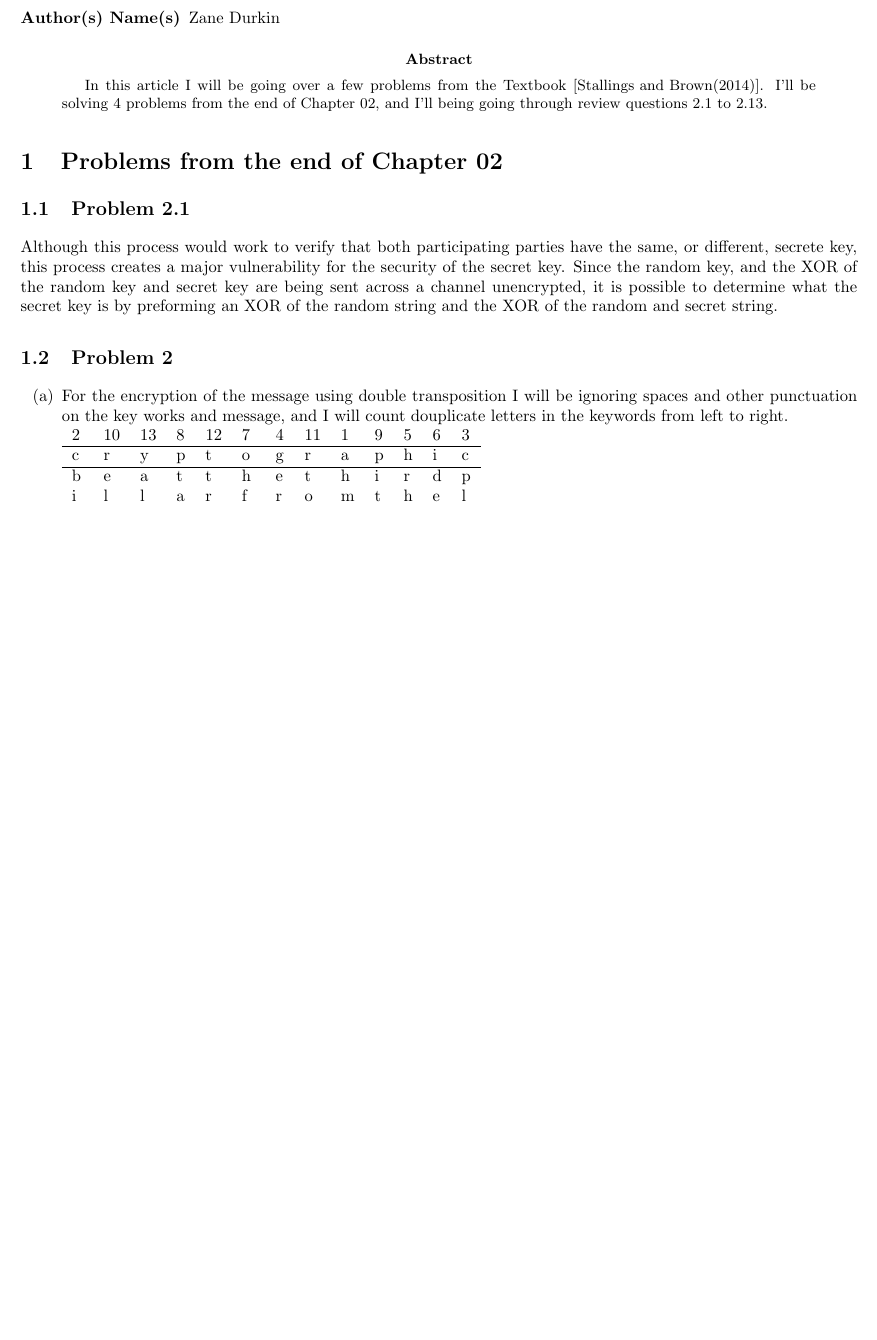
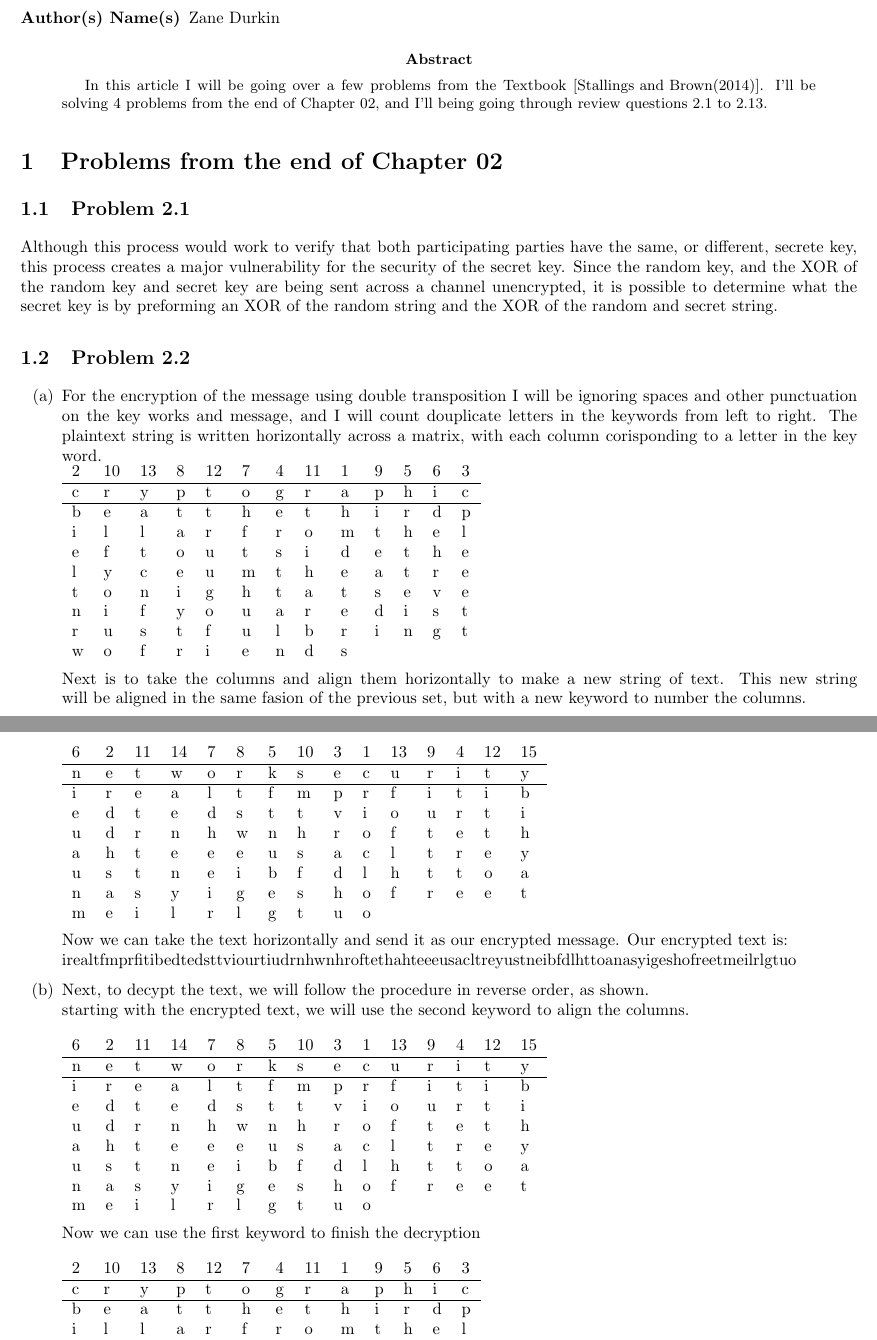
Before and after one commit to durkinza/csClasses, a LaTeX problem sheet (CS 336/Hw3/2018-FA-CS-336-HA-03-ZaneD.tex): part of page 1 of 5 before the commit and two parts of pages 1 and 2 of 6 after it, the two joined at a grey line, cut so that both start at the same text, the shorter picture padded with empty space. Compiled offline with pdfLaTeX; a missing bibliography style is replaced by a similar one.

Commit message:
finishing hw3

```diff
--- a/CS 336/Hw3/2018-FA-CS-336-HA-03-ZaneD.tex
+++ b/CS 336/Hw3/2018-FA-CS-336-HA-03-ZaneD.tex
@@ -35,9 +35,9 @@ In this article I will be going over a few problems from the Textbook \cite{stal
 \subsection{Problem  2.1}
 Although this process would work to verify that both participating parties have the same, or different, secrete key, this process creates a major vulnerability for the security of the secret key. Since the random key, and the XOR of the random key and secret key are being sent across a channel unencrypted, it is possible to determine what the secret key is by preforming an XOR of the random string and the XOR of the random and secret string.
 
-\subsection{Problem  2}
+\subsection{Problem  2.2}
 \begin{enumerate}[label=(\alph*)]
-\item For the encryption of the message using double transposition I will be ignoring spaces and other punctuation on the key works and message, and I will count douplicate letters in the keywords from left to right.
+\item For the encryption of the message using double transposition I will be ignoring spaces and other punctuation on the key works and message, and I will count douplicate letters in the keywords from left to right. The plaintext string is written horizontally across a matrix, with each column corisponding to a letter in the key word.
 \newline
 \begin{tabular}{ l l l l l l l l l l l l l }
 2 & 10 & 13 & 8 & 12 & 7 & 4 & 11 & 1 & 9 & 5 & 6 & 3\\
@@ -53,3 +53,58 @@ n & i & f & y & o & u & a & r & e & d & i & s & t\\
 r & u & s & t & f & u & l & b & r & i & n & g & t\\
 w & o & f & r & i & e & n & d & s\\
 \end{tabular}
+\newline
+\newline
+ Next is to take the columns and align them horizontally to make a new string of text. This new string will be aligned in the same fasion of the previous set, but with a new keyword to number the columns.
+\newline
+\newline
+\begin{tabular}{ l l l l l l l l l l l l l l l}
+6 & 2 & 11 & 14 & 7 & 8 & 5 & 10 & 3 & 	1 & 13 & 9 & 4 & 12 & 15\\
+\hline
+n & e & t & w & o & r & k & s & e & c & u & r & i & t & y\\
+\hline
+i & r & e & a & l & t & f & m & p & r & f & i & t & i & b\\
+e & d & t & e & d & s & t & t & v & i & o & u & r & t & i\\
+u & d & r & n & h & w & n & h & r &  o & f & t & e & t & h\\
+a & h & t & e & e & e & u & s & a & c & l & t & r & e & y\\
+u & s & t & n & e & i & b & f & d & l & h & t & t & o & a\\
+n & a & s & y & i & g & e & s & h & o & f & r & e & e & t\\
+m & e & i & l & r & l & g & t & u & o\\
+\end{tabular}
+\newline
+\newline
+Now we can take the text horizontally and send it as our encrypted message. Our encrypted text is:
+\newline
+irealtfmprfitibedtedsttviourtiudrnhwnhroftethahteeeusacltreyustneibfdlhttoanasyigeshofreetmeilrlgtuo
+
+\item Next, to decypt the text, we will follow the procedure in reverse order, as shown.
+\newline
+starting with the encrypted text, we will use the second keyword to align the columns.
+\newline
+\newline
+\begin{tabular}{ l l l l l l l l l l l l l l l}
+6 & 2 & 11 & 14 & 7 & 8 & 5 & 10 & 3 & 	1 & 13 & 9 & 4 & 12 & 15\\
+\hline
+n & e & t & w & o & r & k & s & e & c & u & r & i & t & y\\
+\hline
+i & r & e & a & l & t & f & m & p & r & f & i & t & i & b\\
+e & d & t & e & d & s & t & t & v & i & o & u & r & t & i\\
+u & d & r & n & h & w & n & h & r &  o & f & t & e & t & h\\
+a & h & t & e & e & e & u & s & a & c & l & t & r & e & y\\
+u & s & t & n & e & i & b & f & d & l & h & t & t & o & a\\
+n & a & s & y & i & g & e & s & h & o & f & r & e & e & t\\
+m & e & i & l & r & l & g & t & u & o\\
+\end{tabular}
+\newline
+\newline
+Now we can use the first keyword to finish the decryption
+\newline
+\newline
+\begin{tabular}{ l l l l l l l l l l l l l }
+2 & 10 & 13 & 8 & 12 & 7 & 4 & 11 & 1 & 9 & 5 & 6 & 3\\
+\hline
+c & r & y & p & t & o & g & r & a & p & h & i & c\\
+\hline
+b & e & a & t & t & h & e & t & h & i & r & d & p\\
+i & l & l & a & r & f & r & o & m & t & h & e & l\\
+e & f & t & o & u & t & s & i & d & e & t & h & e\\
@@ -56,2 +117,3 @@ w & o & f & r & i & e & n & d & s\\
+\item This technique would be useful when you need to encrypt a message to send over a non-secure network, and when both parties have already securely shared the keywords prior to the encryption of the message.
 \end{enumerate}
 
```
Also changed, not shown: CS 336/Hw3/2018-FA-CS-336-HA-03-ZaneD.pdf, CS 336/Hw3/2018-FA-CS-336-HA-03-ZaneD.tex (20 more changed lines), 1 other file.
